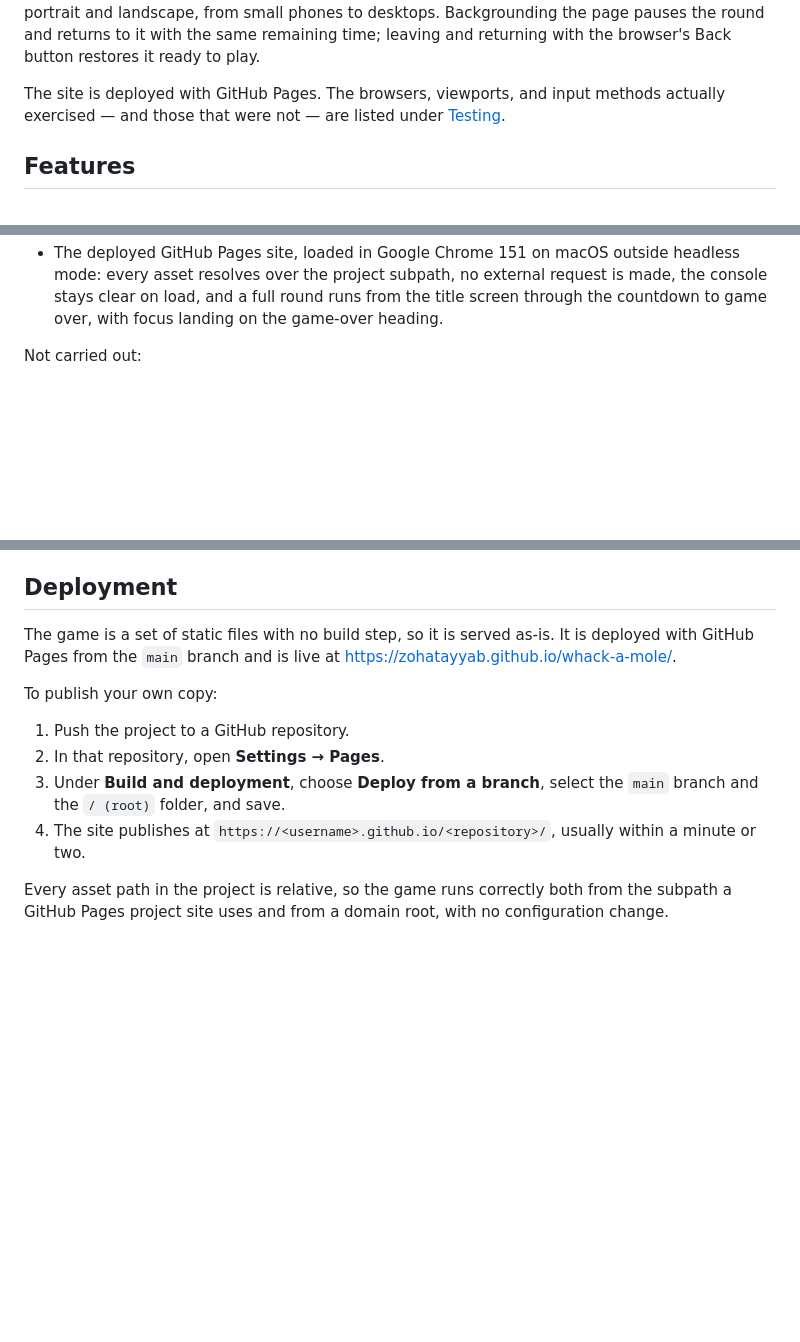
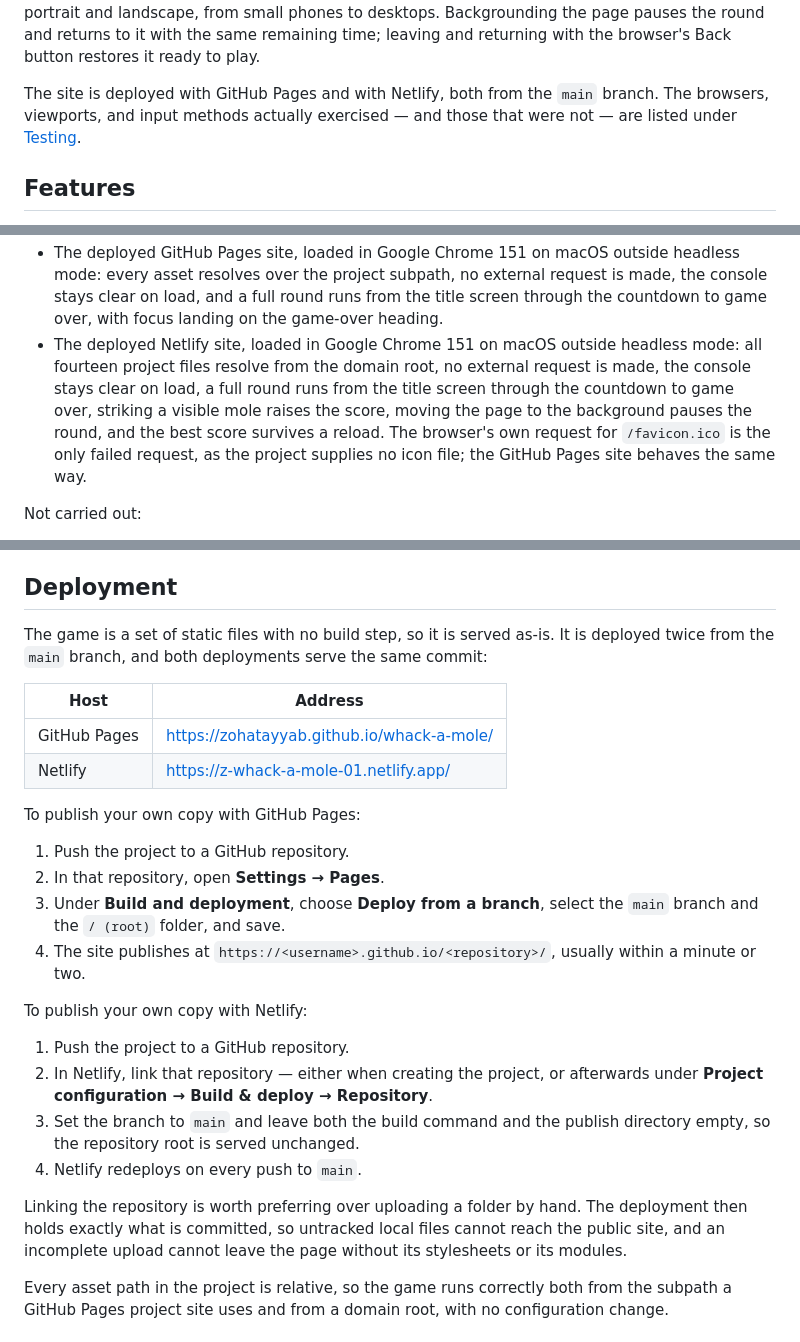
Before and after one commit to zohaTayyab/whack-a-mole, a Markdown page: README.md, 3 parts joined by grey strips. Rendered like a GitHub page; blank space fills up the shorter version.

Commit message:
docs: document the Netlify deployment

```diff
--- a/README.md
+++ b/README.md
@@ -25,8 +26,8 @@ the best score and notes whether a record was set, with Play Again and Menu. The
 in portrait and landscape, from small phones to desktops. Backgrounding the page pauses the round and returns to
 it with the same remaining time; leaving and returning with the browser's Back button restores it ready to play.
 
-The site is deployed with GitHub Pages. The browsers, viewports, and input methods actually exercised — and those
-that were not — are listed under [Testing](#testing).
+The site is deployed with GitHub Pages and with Netlify, both from the `main` branch. The browsers, viewports, and
+input methods actually exercised — and those that were not — are listed under [Testing](#testing).
 
 ## Features
 
@@ -189,6 +190,12 @@ Verified on macOS 14.8.4 with Google Chrome 151 running headless:
 - The deployed GitHub Pages site, loaded in Google Chrome 151 on macOS outside headless mode: every asset resolves
   over the project subpath, no external request is made, the console stays clear on load, and a full round runs
   from the title screen through the countdown to game over, with focus landing on the game-over heading.
+- The deployed Netlify site, loaded in Google Chrome 151 on macOS outside headless mode: all fourteen project files
+  resolve from the domain root, no external request is made, the console stays clear on load, a full round runs
+  from the title screen through the countdown to game over, striking a visible mole raises the score, moving the
+  page to the background pauses the round, and the best score survives a reload. The browser's own request for
+  `/favicon.ico` is the only failed request, as the project supplies no icon file; the GitHub Pages site behaves
+  the same way.
 
 Not carried out:
 
@@ -204,16 +211,34 @@ platforms above are reported as untested rather than assumed to work.
 
 ## Deployment
 
-The game is a set of static files with no build step, so it is served as-is. It is deployed with GitHub Pages from
-the `main` branch and is live at <https://zohatayyab.github.io/whack-a-mole/>.
+The game is a set of static files with no build step, so it is served as-is. It is deployed twice from the `main`
+branch, and both deployments serve the same commit:
 
-To publish your own copy:
+| Host | Address |
+| --- | --- |
+| GitHub Pages | <https://zohatayyab.github.io/whack-a-mole/> |
+| Netlify | <https://z-whack-a-mole-01.netlify.app/> |
+
+To publish your own copy with GitHub Pages:
 
 1. Push the project to a GitHub repository.
 2. In that repository, open **Settings → Pages**.
 3. Under **Build and deployment**, choose **Deploy from a branch**, select the `main` branch and the `/ (root)`
    folder, and save.
 4. The site publishes at `https://<username>.github.io/<repository>/`, usually within a minute or two.
+
+To publish your own copy with Netlify:
+
+1. Push the project to a GitHub repository.
+2. In Netlify, link that repository — either when creating the project, or afterwards under **Project
+   configuration → Build & deploy → Repository**.
+3. Set the branch to `main` and leave both the build command and the publish directory empty, so the repository
+   root is served unchanged.
+4. Netlify redeploys on every push to `main`.
+
+Linking the repository is worth preferring over uploading a folder by hand. The deployment then holds exactly what
+is committed, so untracked local files cannot reach the public site, and an incomplete upload cannot leave the page
+without its stylesheets or its modules.
 
 Every asset path in the project is relative, so the game runs correctly both from the subpath a GitHub Pages
 project site uses and from a domain root, with no configuration change.
```
Also changed, not shown: other parts of README.md (+2 -1 lines).
